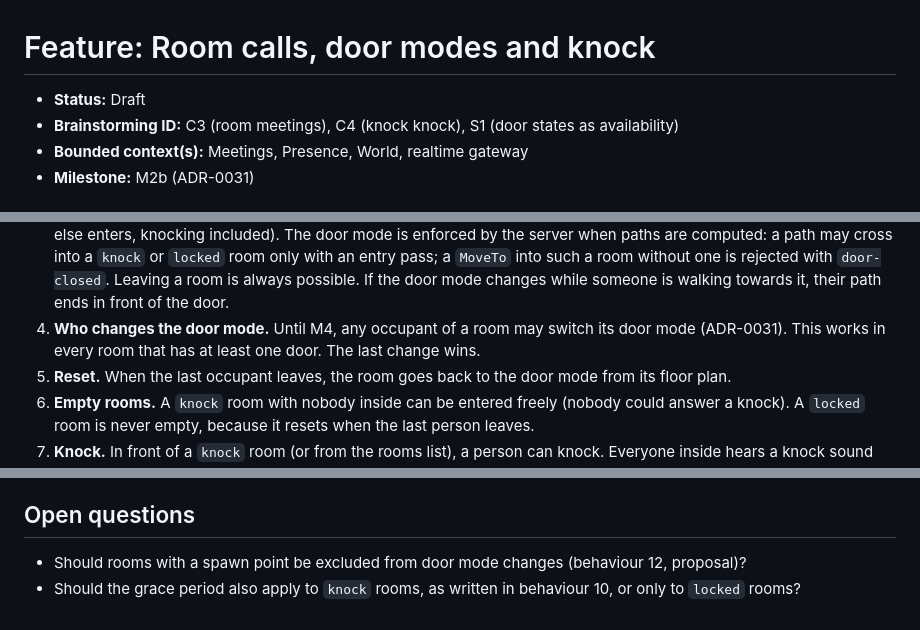
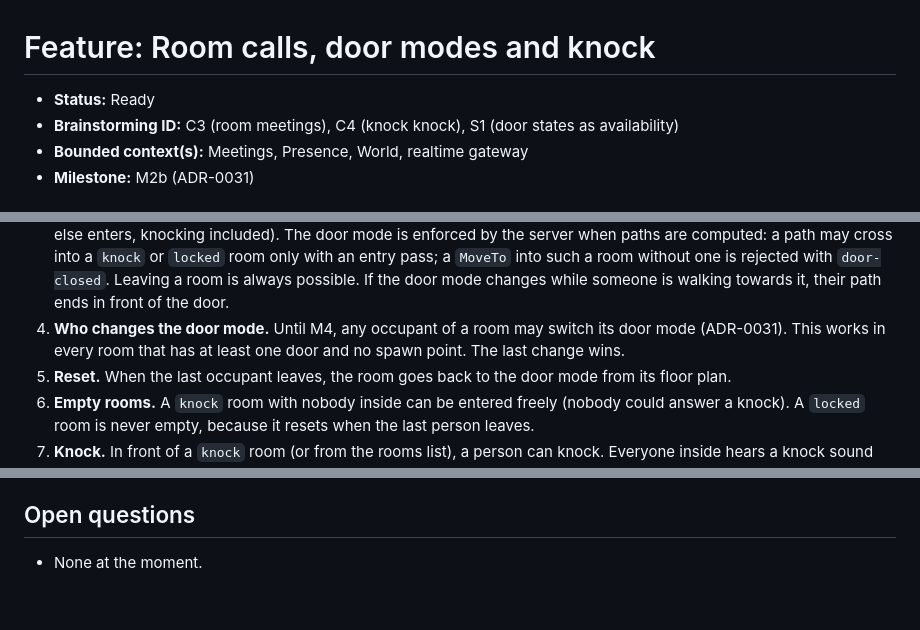
Before and after one commit to ehrenberg/teamtown, a Markdown page: docs/features/meetings-room-calls-and-knock.md, 3 parts joined by grey strips. Drawn GitHub-style.

```diff
--- a/docs/features/meetings-room-calls-and-knock.md
+++ b/docs/features/meetings-room-calls-and-knock.md
@@ -1,6 +1,6 @@
 # Feature: Room calls, door modes and knock
 
-- **Status:** Draft
+- **Status:** Ready
 - **Brainstorming ID:** C3 (room meetings), C4 (knock knock), S1 (door states as availability)
 - **Bounded context(s):** Meetings, Presence, World, realtime gateway
 - **Milestone:** M2b (ADR-0031)
@@ -26,7 +26,7 @@ so that we decide who joins.
    without one is rejected with `door-closed`. Leaving a room is always
    possible. If the door mode changes while someone is walking towards it, their path ends in front of the door.
 4. **Who changes the door mode.** Until M4, any occupant of a room may switch its door mode (ADR-0031). This works
-   in every room that has at least one door. The last change wins.
+   in every room that has at least one door and no spawn point. The last change wins.
 5. **Reset.** When the last occupant leaves, the room goes back to the door mode from its floor plan.
 6. **Empty rooms.** A `knock` room with nobody inside can be entered freely (nobody could answer a knock). A
    `locked` room is never empty, because it resets when the last person leaves.
@@ -129,5 +130,4 @@ cancelled`, `expiresAt`) and `RoomCall` (`roomId`, `participants[]`), both in me
 
 ## Open questions
 
-- Should rooms with a spawn point be excluded from door mode changes (behaviour 12, proposal)?
-- Should the grace period also apply to `knock` rooms, as written in behaviour 10, or only to `locked` rooms?
+- None at the moment.
```
Also changed, not shown: other parts of docs/features/meetings-room-calls-and-knock.md (+6 -5 lines), docs/architecture/domain-model.md (+3 -0 lines).
